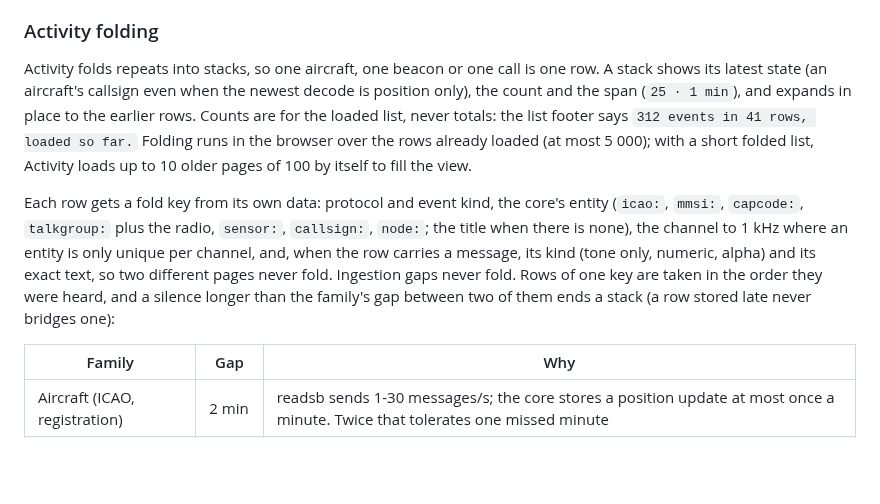
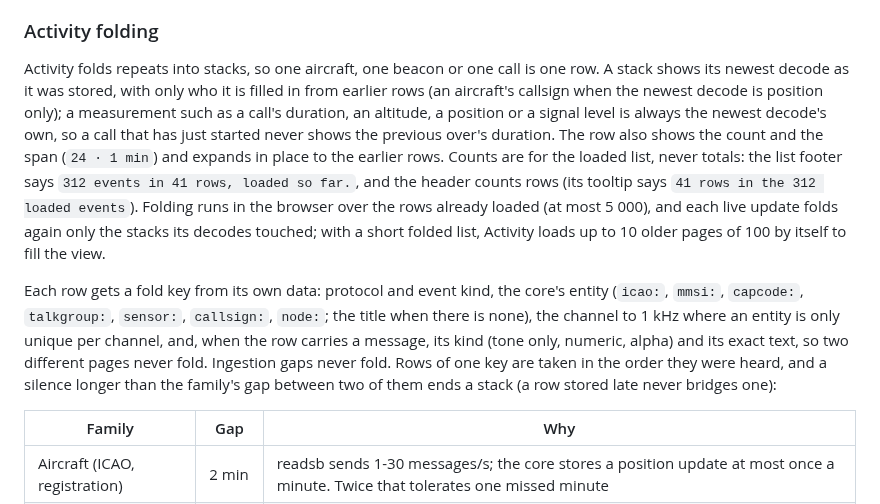
Before and after one commit to Coriou/WaveKit, a Markdown page: docs/WEB-APP.md, the part around one of its changes. Rendered like a GitHub page; blank space fills up the shorter version.

```diff
--- a/docs/WEB-APP.md
+++ b/docs/WEB-APP.md
@@ -94,19 +94,24 @@ that someone is talking (voice, or a CTCSS or DCS tone) and the bar says what op
 ### Activity folding
 
 Activity folds repeats into stacks, so one aircraft, one beacon or one call is one row. A stack
-shows its latest state (an aircraft's callsign even when the newest decode is position only), the
-count and the span (`25 · 1 min`), and expands in place to the earlier rows. Counts are for the
-loaded list, never totals: the list footer says `312 events in 41 rows, loaded so far.` Folding
-runs in the browser over the rows already loaded (at most 5 000); with a short folded list,
-Activity loads up to 10 older pages of 100 by itself to fill the view.
+shows its newest decode as it was stored, with only who it is filled in from earlier rows (an
+aircraft's callsign when the newest decode is position only); a measurement such as a call's
+duration, an altitude, a position or a signal level is always the newest decode's own, so a call
+that has just started never shows the previous over's duration. The row also shows the count and
+the span (`24 · 1 min`) and expands in place to the earlier rows. Counts are for the loaded list,
+never totals: the list footer says `312 events in 41 rows, loaded so far.`, and the header counts
+rows (its tooltip says `41 rows in the 312 loaded events`). Folding runs in the browser over the
+rows already loaded (at most 5 000), and each live update folds again only the stacks its decodes
+touched; with a short folded list, Activity loads up to 10 older pages of 100 by itself to fill the
+view.
 
 Each row gets a fold key from its own data: protocol and event kind, the core's entity
-(`icao:`, `mmsi:`, `capcode:`, `talkgroup:` plus the radio, `sensor:`, `callsign:`, `node:`; the
-title when there is none), the channel to 1 kHz where an entity is only unique per channel, and,
-when the row carries a message, its kind (tone only, numeric, alpha) and its exact text, so two
-different pages never fold. Ingestion gaps never fold. Rows of one key are taken in the order they
-were heard, and a silence longer than the family's gap between two of them ends a stack (a row
-stored late never bridges one):
+(`icao:`, `mmsi:`, `capcode:`, `talkgroup:`, `sensor:`, `callsign:`, `node:`; the title when there
+is none), the channel to 1 kHz where an entity is only unique per channel, and, when the row
+carries a message, its kind (tone only, numeric, alpha) and its exact text, so two different pages
+never fold. Ingestion gaps never fold. Rows of one key are taken in the order they were heard, and
+a silence longer than the family's gap between two of them ends a stack (a row stored late never
+bridges one):
 
 | Family                        | Gap    | Why                                                                                                                           |
 | ----------------------------- | ------ | ----------------------------------------------------------------------------------------------------------------------------- |
```
Also changed, not shown: other parts of docs/WEB-APP.md (+30 -6 lines), web/mock/README.md (+4 -2 lines), docs/assets/screenshots/activity.png, 13 other files.
